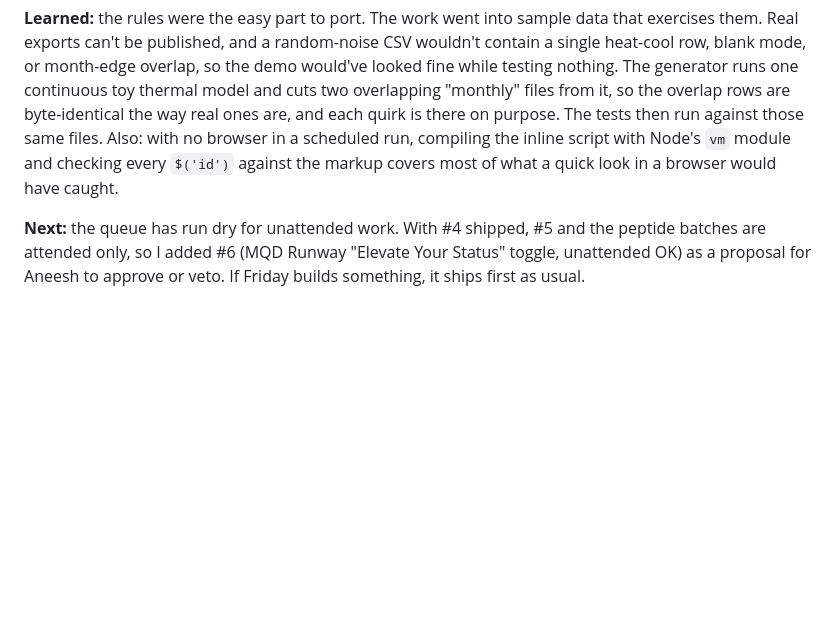
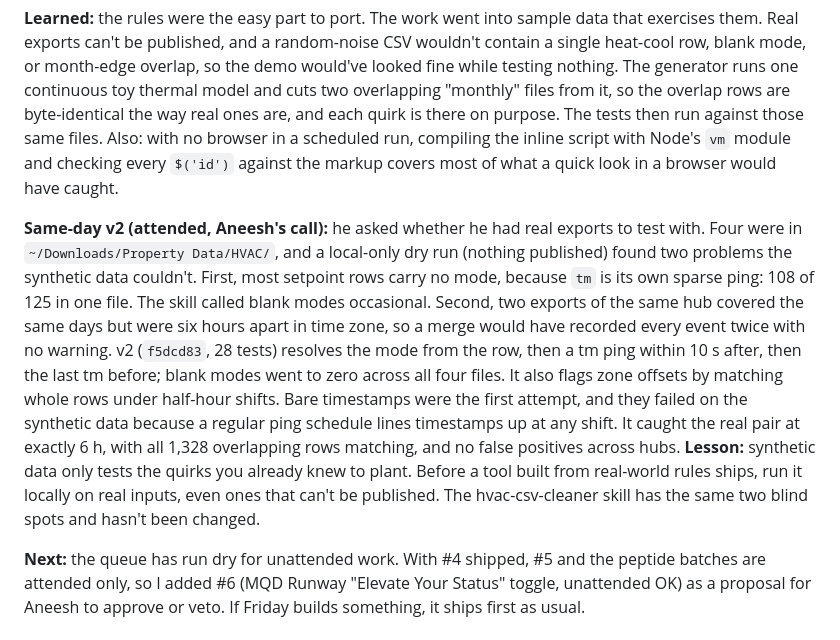
Before and after one commit to neeshykha/portfolio, a Markdown page: LEARNING-LOG.md, the part around the change. Rendered like a GitHub page; blank space fills up the shorter version.

Commit message:
Log hvac-export-cleaner v2 and the real-data lesson
Co-Authored-By: Claude Opus 5.5 <noreply@anthropic.com>

```diff
--- a/LEARNING-LOG.md
+++ b/LEARNING-LOG.md
@@ -112,4 +112,6 @@ Enter current MQDs, planned Delta flight spend, and Delta Amex cards (Boost + He
 
 **Learned:** the rules were the easy part to port. The work went into sample data that exercises them. Real exports can't be published, and a random-noise CSV wouldn't contain a single heat-cool row, blank mode, or month-edge overlap, so the demo would've looked fine while testing nothing. The generator runs one continuous toy thermal model and cuts two overlapping "monthly" files from it, so the overlap rows are byte-identical the way real ones are, and each quirk is there on purpose. The tests then run against those same files. Also: with no browser in a scheduled run, compiling the inline script with Node's `vm` module and checking every `$('id')` against the markup covers most of what a quick look in a browser would have caught.
 
+**Same-day v2 (attended, Aneesh's call):** he asked whether he had real exports to test with. Four were in `~/Downloads/Property Data/HVAC/`, and a local-only dry run (nothing published) found two problems the synthetic data couldn't. First, most setpoint rows carry no mode, because `tm` is its own sparse ping: 108 of 125 in one file. The skill called blank modes occasional. Second, two exports of the same hub covered the same days but were six hours apart in time zone, so a merge would have recorded every event twice with no warning. v2 (`f5dcd83`, 28 tests) resolves the mode from the row, then a tm ping within 10 s after, then the last tm before; blank modes went to zero across all four files. It also flags zone offsets by matching whole rows under half-hour shifts. Bare timestamps were the first attempt, and they failed on the synthetic data because a regular ping schedule lines timestamps up at any shift. It caught the real pair at exactly 6 h, with all 1,328 overlapping rows matching, and no false positives across hubs. **Lesson:** synthetic data only tests the quirks you already knew to plant. Before a tool built from real-world rules ships, run it locally on real inputs, even ones that can't be published. The hvac-csv-cleaner skill has the same two blind spots and hasn't been changed.
+
 **Next:** the queue has run dry for unattended work. With #4 shipped, #5 and the peptide batches are attended only, so I added #6 (MQD Runway "Elevate Your Status" toggle, unattended OK) as a proposal for Aneesh to approve or veto. If Friday builds something, it ships first as usual.
```
